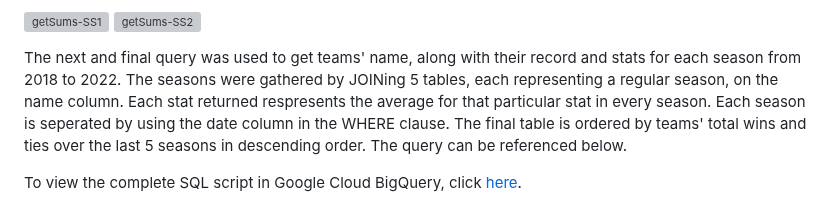
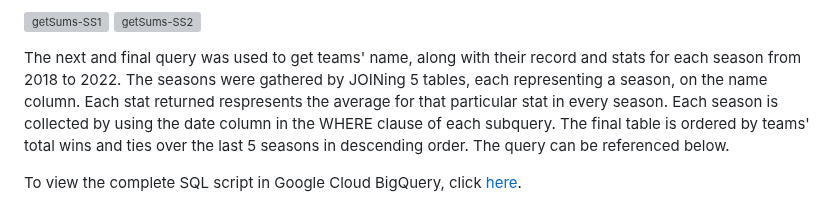
Before and after one commit to ShaunJPartridge/Data-Analytics-Portfolio, a Markdown page: SQL/NFL-2018-to-2022-team-trends/README.md, the part around the change. Drawn GitHub-style; grey boxes are pictures that could not be loaded.

```diff
--- a/SQL/NFL-2018-to-2022-team-trends/README.md
+++ b/SQL/NFL-2018-to-2022-team-trends/README.md
@@ -71,8 +71,8 @@ A CTE and aggregation functions we're used to gather the stats above. The CTE, g
 ![getSums-SS1](https://github.com/ShaunJPartridge/Data-Analytics-Portfolio/assets/47838616/1b7d4281-524d-49c9-a602-dc4cff93676b)
 ![getSums-SS2](https://github.com/ShaunJPartridge/Data-Analytics-Portfolio/assets/47838616/7b4d786c-e056-43f3-96e8-73c9a7fd5a31)
 
-The next and final query was used to get teams' name, along with their record and stats for each season from 2018 to 2022. The seasons were gathered by JOINing 5 tables, each representing a regular season, on the name column. Each stat returned respresents the average for that particular stat in every season. Each season
-is seperated by using the date column in the WHERE clause. The final table is ordered by teams' total wins and ties over the last 5 seasons in descending order. The query can be referenced below.
+The next and final query was used to get teams' name, along with their record and stats for each season from 2018 to 2022. The seasons were gathered by JOINing 5 tables, each representing a season, on the name column. Each stat returned respresents the average for that particular stat in every season. Each season
+is collected by using the date column in the WHERE clause of each subquery. The final table is ordered by teams' total wins and ties over the last 5 seasons in descending order. The query can be referenced below.
 
 
 
```
